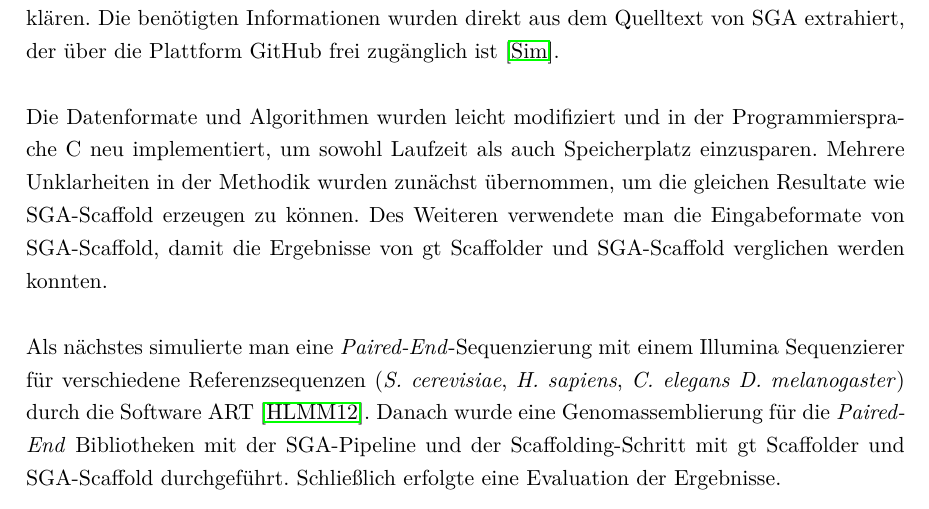
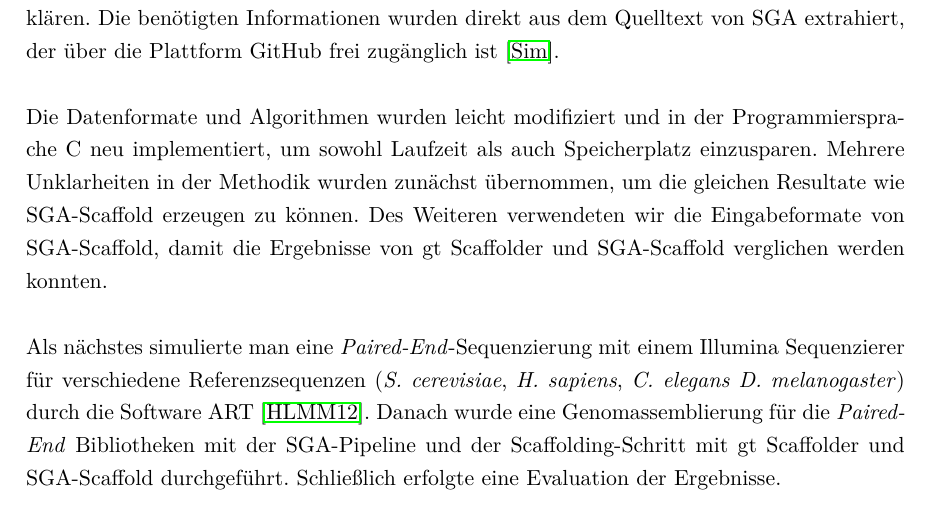
Before and after one commit to dorleosterode/gt-scaffold, a LaTeX paper (doc/ausarbeitung.tex): part of page 4 of 24, cut so that both start at the same text. Compiled offline with pdfLaTeX.

Commit message:
man durch wir ersetzt in vorgehen

```diff
--- a/doc/ausarbeitung.tex
+++ b/doc/ausarbeitung.tex
@@ -150,7 +150,7 @@ Die Datenformate und Algorithmen wurden leicht modifiziert und in
 der Programmiersprache C neu implementiert, um sowohl Laufzeit
 als auch Speicherplatz einzusparen. Mehrere Unklarheiten in der
 Methodik wurden zunächst übernommen, um die gleichen Resultate wie
-SGA-Scaffold erzeugen zu können. Des Weiteren verwendete man die
+SGA-Scaffold erzeugen zu können. Des Weiteren verwendeten wir die
 Eingabeformate von SGA-Scaffold, damit die Ergebnisse von gt Scaffolder
 und SGA-Scaffold verglichen werden konnten.
 
```
